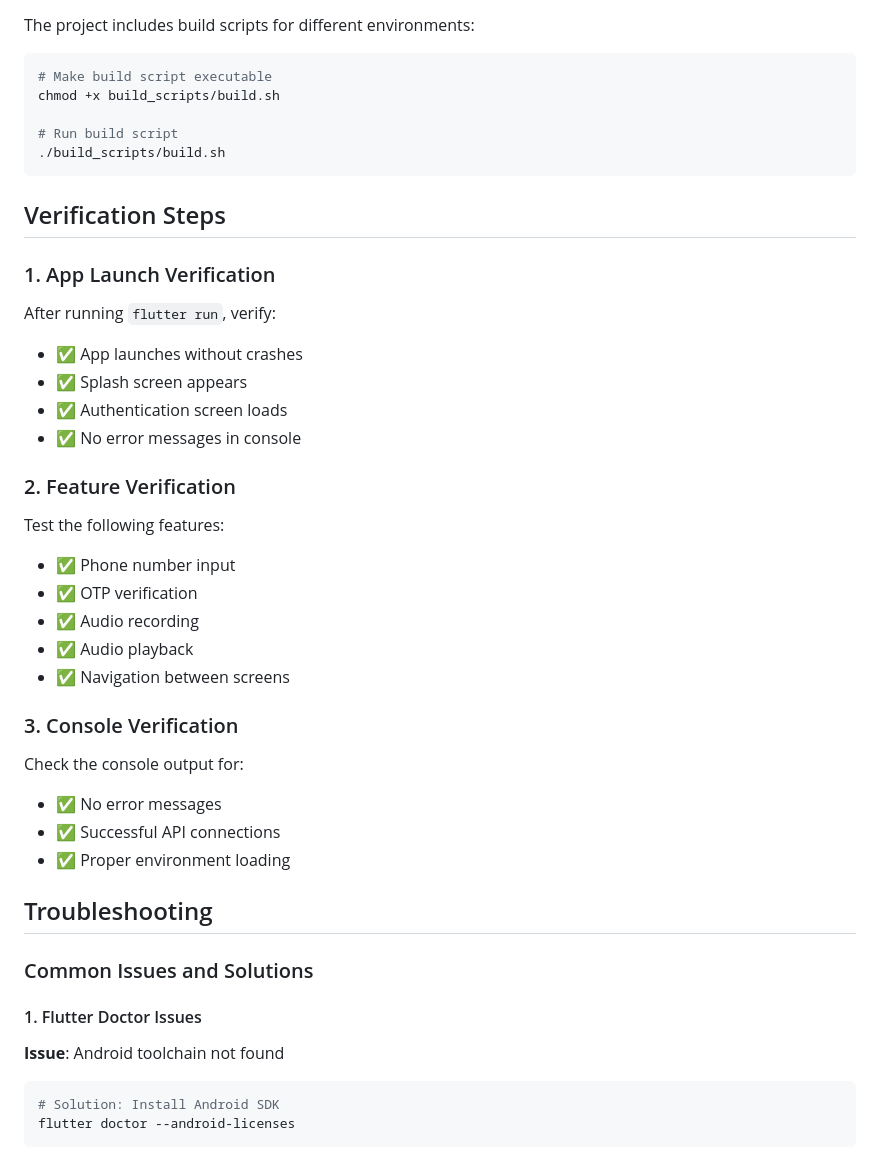
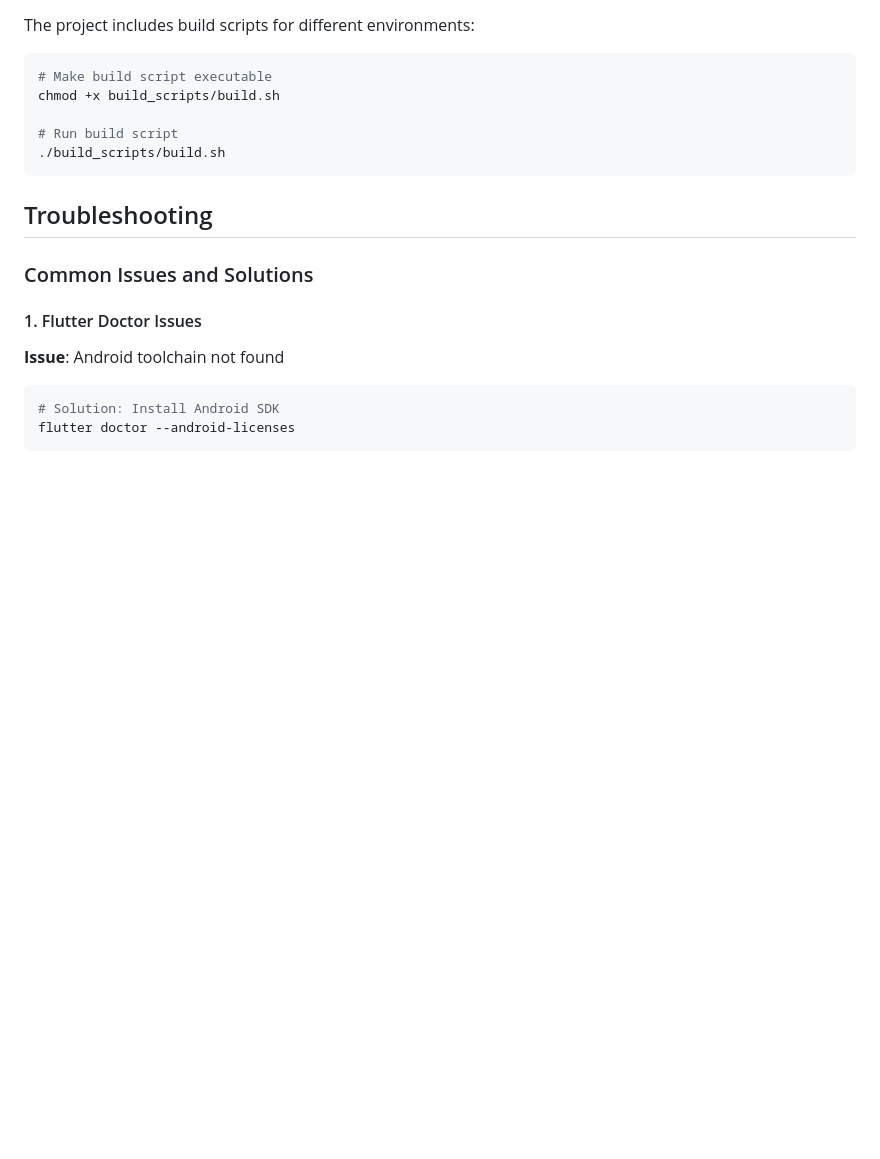
Before and after one commit to COSS-India/VoiceGive, a Markdown page: documentation/project_setup.md, the part around the change printed below. Drawn GitHub-style; blank space fills up the shorter version.

````diff
--- a/documentation/project_setup.md
+++ b/documentation/project_setup.md
@@ -309,32 +309,6 @@ chmod +x build_scripts/build.sh
 ./build_scripts/build.sh
 ```
 
-## Verification Steps
-
-### 1. App Launch Verification
-
-After running `flutter run`, verify:
-- ✅ App launches without crashes
-- ✅ Splash screen appears
-- ✅ Authentication screen loads
-- ✅ No error messages in console
-
-### 2. Feature Verification
-
-Test the following features:
-- ✅ Phone number input
-- ✅ OTP verification
-- ✅ Audio recording
-- ✅ Audio playback
-- ✅ Navigation between screens
-
-### 3. Console Verification
-
-Check the console output for:
-- ✅ No error messages
-- ✅ Successful API connections
-- ✅ Proper environment loading
-
 ## Troubleshooting
 
 ### Common Issues and Solutions
````
Also changed, not shown: other parts of documentation/project_setup.md (+0 -45 lines).
